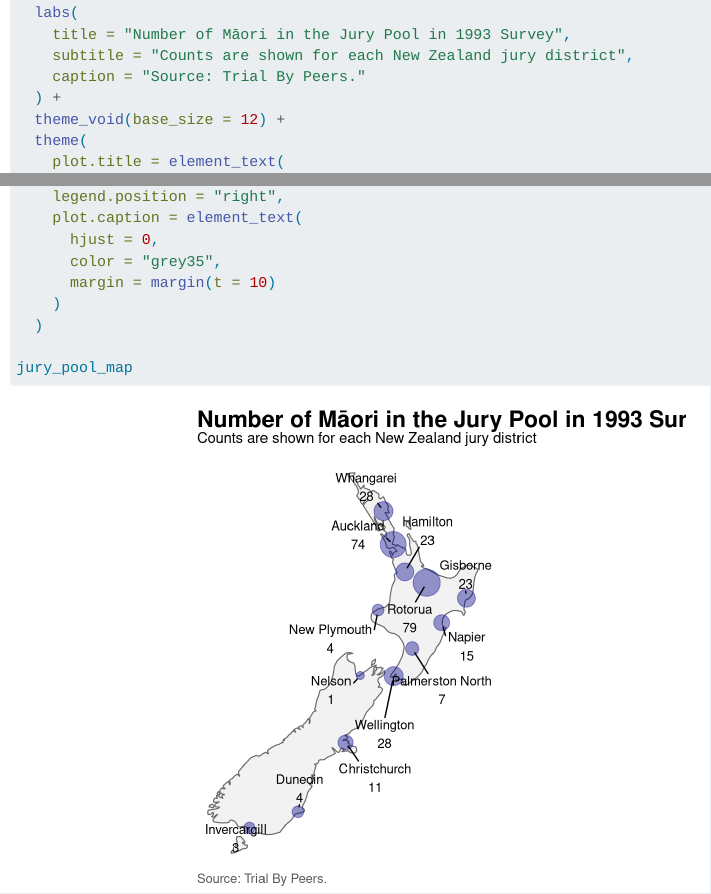
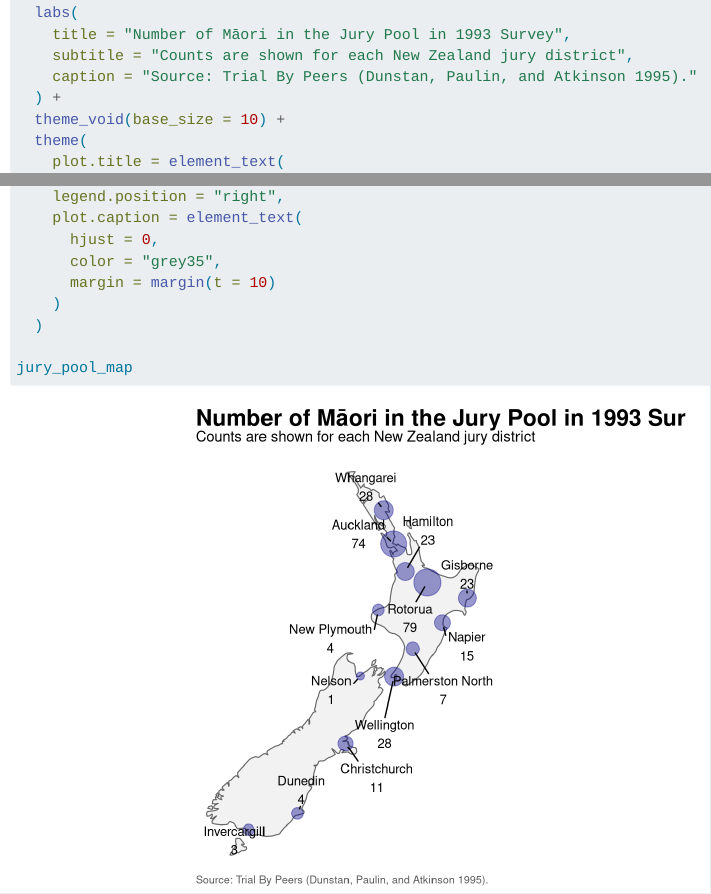
Before and after one commit to LaurieLBaker/world-stats, a Quarto document (maori/jury-maps.qmd): the page in a window 1100 px wide, from 2800 px down, and a second part further down, joined at a grey line. Rendered offline with R 4.5, knitr and Pandoc in place of Quarto, with nearby package versions.

Commit message:
Update map

```diff
--- a/maori/jury-maps.qmd
+++ b/maori/jury-maps.qmd
@@ -110,9 +110,9 @@ jury_pool_map <- ggplot() +
   labs(
     title = "Number of Māori in the Jury Pool in 1993 Survey",
     subtitle = "Counts are shown for each New Zealand jury district",
-    caption = "Source: Trial By Peers."
+    caption = "Source: Trial By Peers (Dunstan, Paulin, and Atkinson 1995)."
   ) +
-  theme_void(base_size = 12) +
+  theme_void(base_size = 10) +
   theme(
     plot.title = element_text(
       face = "bold",
```
Also changed, not shown: maori/simpsons-paradox.qmd (+1 -1 lines), maori/plots/actual_maori_jury_pool_map.png, maori/simpsons-paradox.html.
